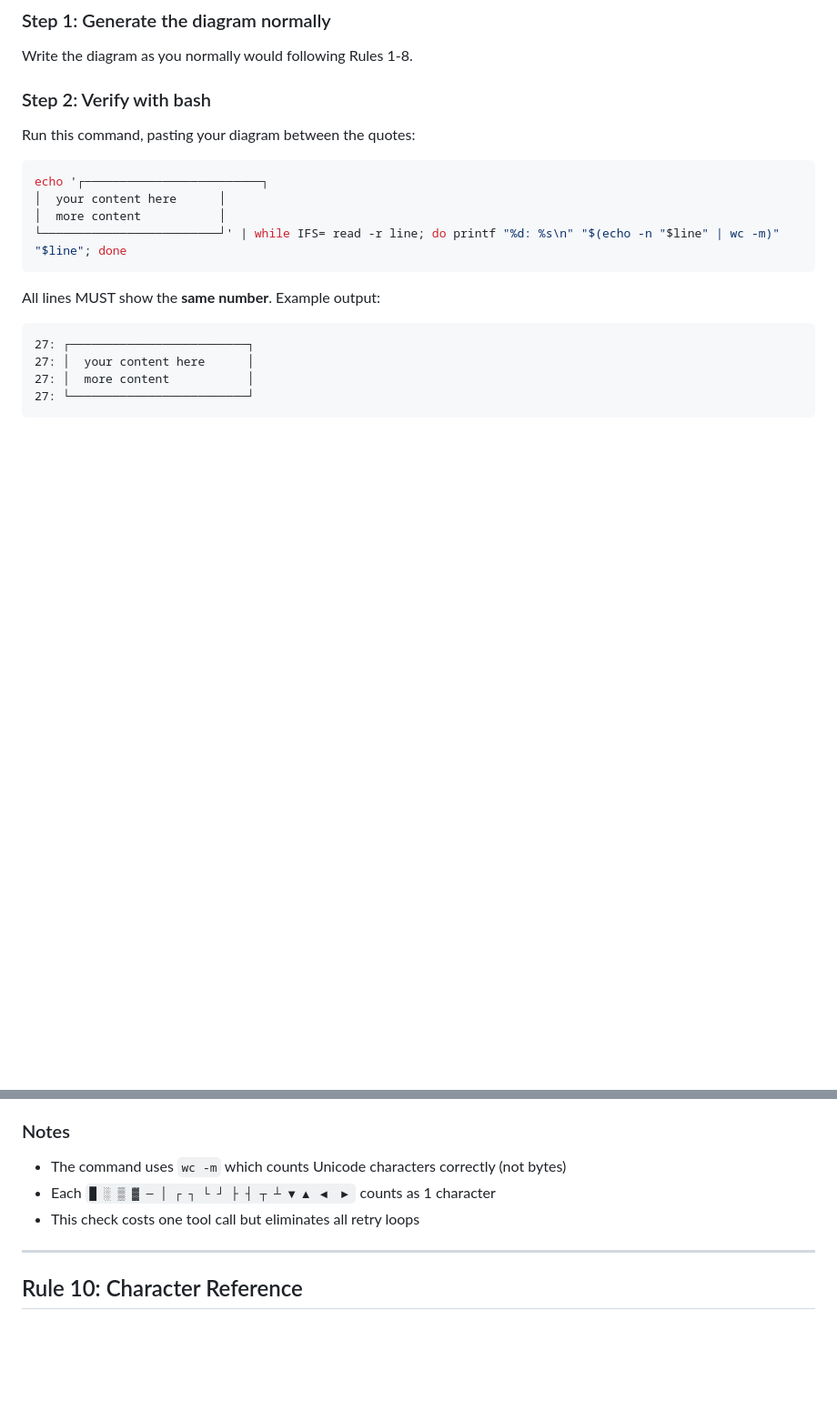
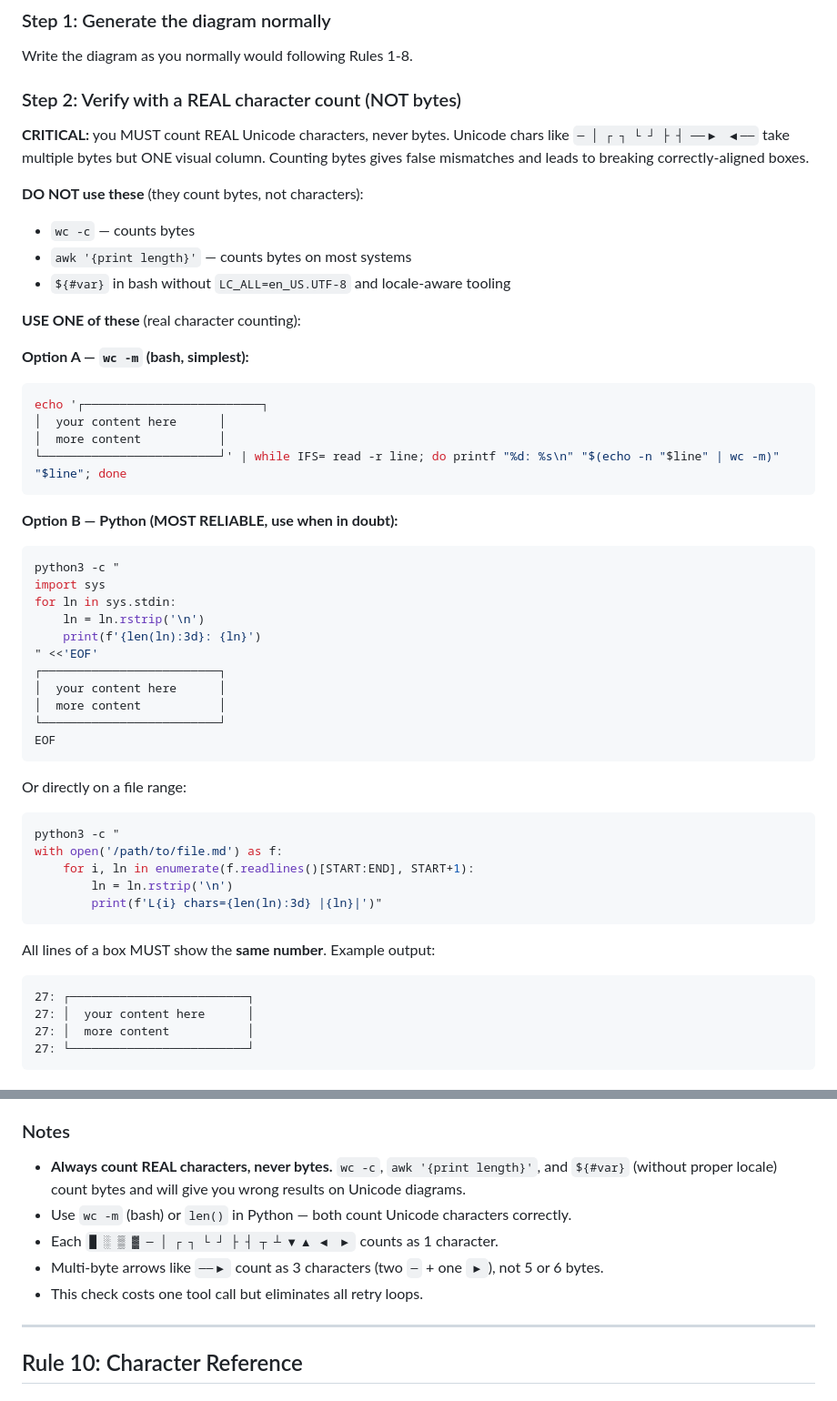
Before and after one commit to microbians/AI.SKILLS, a Markdown page: skills/ascii-art-diagrams/SKILL.md, 2 parts joined by grey strips. Shown at 91% size. GitHub-like rendering; blank space fills up the shorter version.

````diff
--- a/skills/ascii-art-diagrams/SKILL.md
+++ b/skills/ascii-art-diagrams/SKILL.md
@@ -440,9 +440,18 @@ CORRECT (bullet lists)
 
 Write the diagram as you normally would following Rules 1-8.
 
-### Step 2: Verify with bash
+### Step 2: Verify with a REAL character count (NOT bytes)
 
-Run this command, pasting your diagram between the quotes:
+**CRITICAL:** you MUST count REAL Unicode characters, never bytes. Unicode chars like `─ │ ┌ ┐ └ ┘ ├ ┤ ──▶ ◀──` take multiple bytes but ONE visual column. Counting bytes gives false mismatches and leads to breaking correctly-aligned boxes.
+
+**DO NOT use these** (they count bytes, not characters):
+- `wc -c` — counts bytes
+- `awk '{print length}'` — counts bytes on most systems
+- `${#var}` in bash without `LC_ALL=en_US.UTF-8` and locale-aware tooling
+
+**USE ONE of these** (real character counting):
+
+**Option A — `wc -m` (bash, simplest):**
 
 ```bash
 echo '┌─────────────────────────┐
@@ -451,7 +460,33 @@ echo '┌───────────────────────
 └─────────────────────────┘' | while IFS= read -r line; do printf "%d: %s\n" "$(echo -n "$line" | wc -m)" "$line"; done
 ```
 
-All lines MUST show the **same number**. Example output:
+**Option B — Python (MOST RELIABLE, use when in doubt):**
+
+```bash
+python3 -c "
+import sys
+for ln in sys.stdin:
+    ln = ln.rstrip('\n')
+    print(f'{len(ln):3d}: {ln}')
+" <<'EOF'
+┌─────────────────────────┐
+│  your content here      │
+│  more content           │
+└─────────────────────────┘
+EOF
+```
+
+Or directly on a file range:
+
+```bash
+python3 -c "
+with open('/path/to/file.md') as f:
+    for i, ln in enumerate(f.readlines()[START:END], START+1):
+        ln = ln.rstrip('\n')
+        print(f'L{i} chars={len(ln):3d} |{ln}|')"
+```
+
+All lines of a box MUST show the **same number**. Example output:
 
 ```
 27: ┌─────────────────────────┐
@@ -477,9 +512,11 @@ If any line shows a different count:
 
 ### Notes
 
-- The command uses `wc -m` which counts Unicode characters correctly (not bytes)
-- Each `█ ░ ▒ ▓ ─ │ ┌ ┐ └ ┘ ├ ┤ ┬ ┴ ▼ ▲ ◀ ▶` counts as 1 character
-- This check costs one tool call but eliminates all retry loops
+- **Always count REAL characters, never bytes.** `wc -c`, `awk '{print length}'`, and `${#var}` (without proper locale) count bytes and will give you wrong results on Unicode diagrams.
+- Use `wc -m` (bash) or `len()` in Python — both count Unicode characters correctly.
+- Each `█ ░ ▒ ▓ ─ │ ┌ ┐ └ ┘ ├ ┤ ┬ ┴ ▼ ▲ ◀ ▶` counts as 1 character.
+- Multi-byte arrows like `──▶` count as 3 characters (two `─` + one `▶`), not 5 or 6 bytes.
+- This check costs one tool call but eliminates all retry loops.
 
 ---
 
````
Also changed, not shown: README.md (+72 -36 lines).
